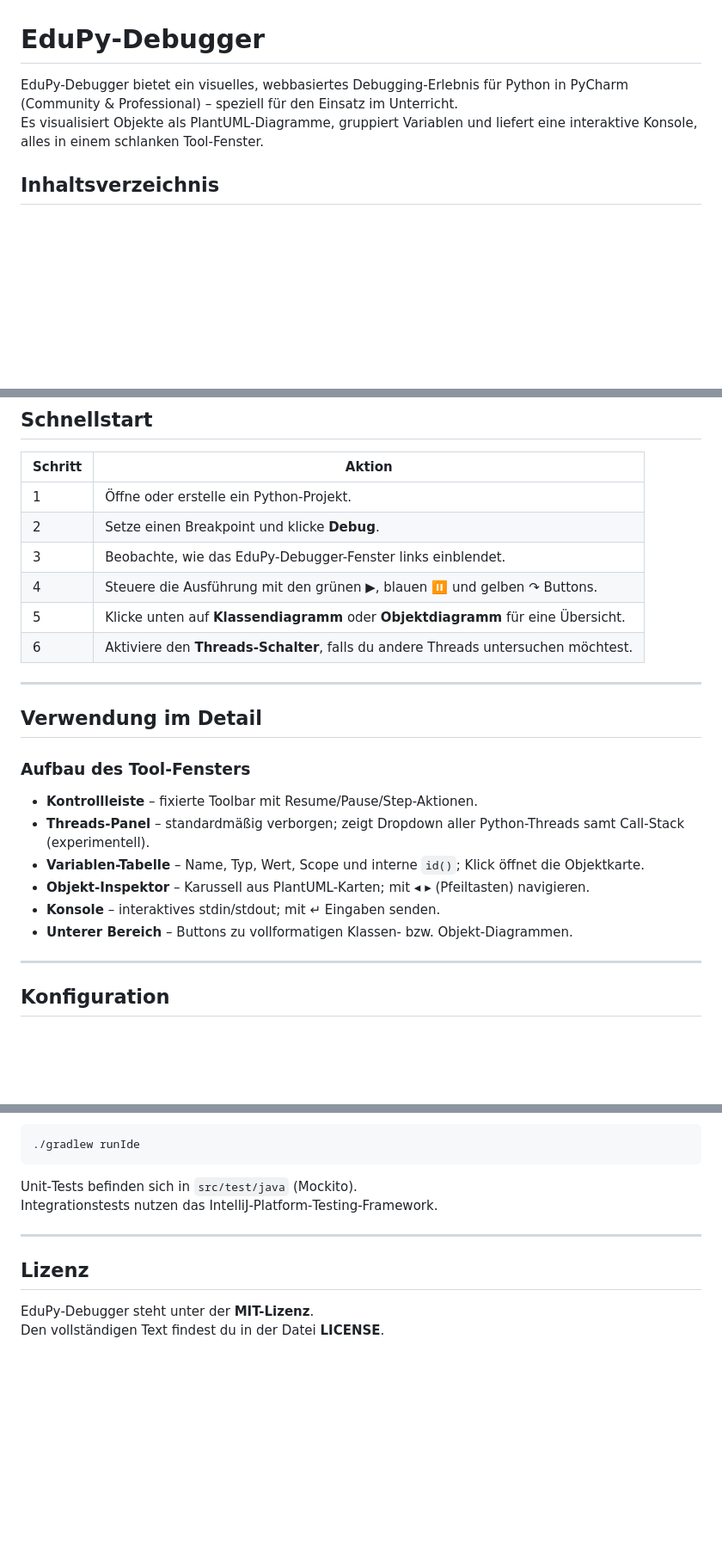
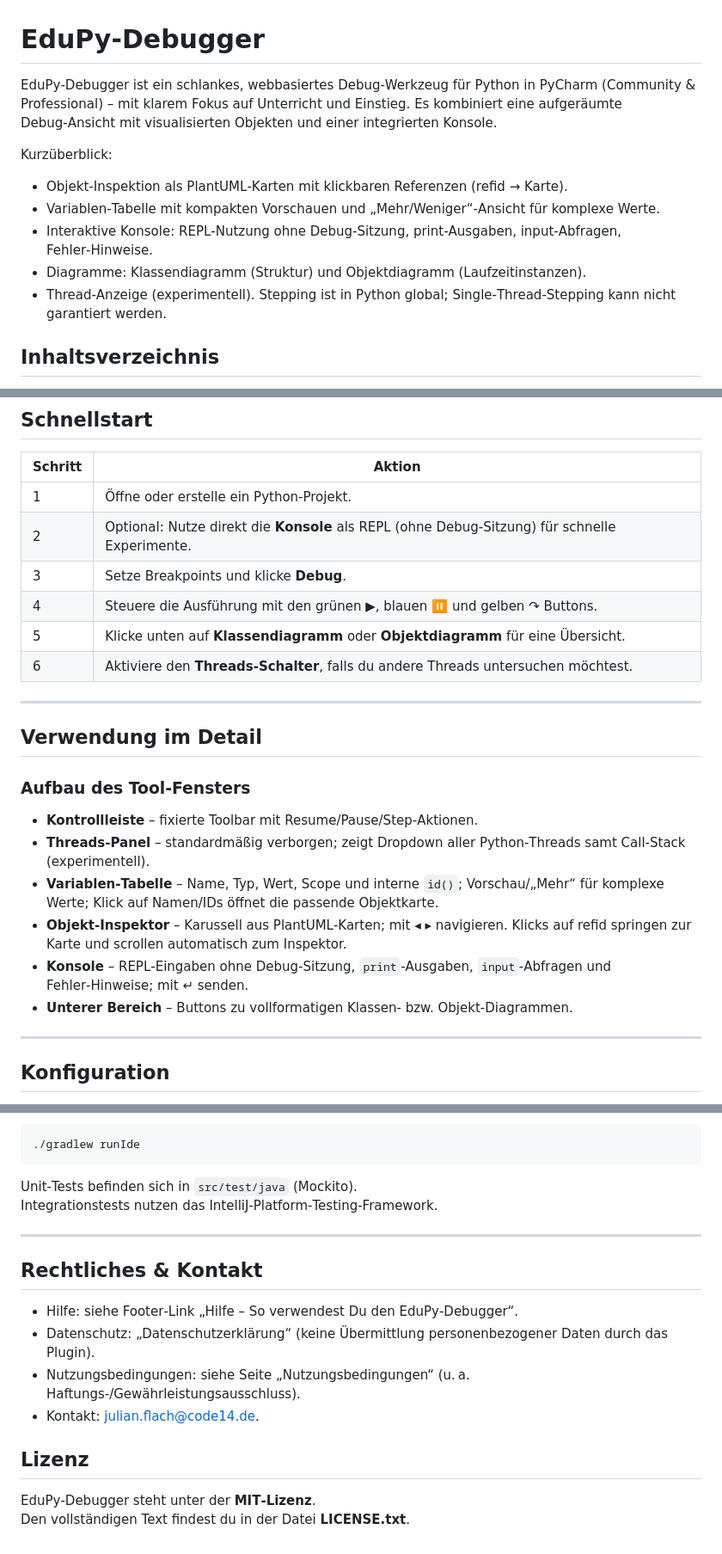
Before and after one commit to Julian-Code14/EduPy-Debugger, a Markdown page: README.md, 3 parts joined by grey strips. Shown at 86% size. GitHub-like rendering; blank space fills up the shorter version.

Commit message:
docs(readme): professionalize description, reflect console/diagrams/variables/auto-scroll; add legal/contact; fix license filename

```diff
--- a/README.md
+++ b/README.md
@@ -1,12 +1,14 @@
 # EduPy-Debugger
 
 <!-- Plugin description -->
-EduPy-Debugger bietet ein visuelles, webbasiertes Debugging-Erlebnis
-für Python in PyCharm (Community & Professional) – speziell für den
-Einsatz im Unterricht.
-Es visualisiert Objekte als PlantUML-Diagramme, gruppiert Variablen
-und liefert eine interaktive Konsole, alles in einem schlanken
-Tool-Fenster.
+EduPy‑Debugger ist ein schlankes, webbasiertes Debug‑Werkzeug für Python in PyCharm (Community & Professional) – mit klarem Fokus auf Unterricht und Einstieg. Es kombiniert eine aufgeräumte Debug‑Ansicht mit visualisierten Objekten und einer integrierten Konsole.
+
+Kurzüberblick:
+- Objekt‑Inspektion als PlantUML‑Karten mit klickbaren Referenzen (refid → Karte).
+- Variablen‑Tabelle mit kompakten Vorschauen und „Mehr/Weniger“‑Ansicht für komplexe Werte.
+- Interaktive Konsole: REPL‑Nutzung ohne Debug‑Sitzung, print‑Ausgaben, input‑Abfragen, Fehler‑Hinweise.
+- Diagramme: Klassendiagramm (Struktur) und Objektdiagramm (Laufzeitinstanzen).
+- Thread‑Anzeige (experimentell). Stepping ist in Python global; Single‑Thread‑Stepping kann nicht garantiert werden.
 <!-- Plugin description end -->
 
 <!--
@@ -100,25 +102,25 @@ cd EduPy-Debugger
 
 | Schritt | Aktion                                                                            |
 |---------|-----------------------------------------------------------------------------------|
-| 1 | Öffne oder erstelle ein Python-Projekt.                                           |
-| 2 | Setze einen Breakpoint und klicke **Debug**.                                      |
-| 3 | Beobachte, wie das EduPy-Debugger-Fenster links einblendet.                       |
+| 1 | Öffne oder erstelle ein Python‑Projekt.                                           |
+| 2 | Optional: Nutze direkt die <b>Konsole</b> als REPL (ohne Debug‑Sitzung) für schnelle Experimente. |
+| 3 | Setze Breakpoints und klicke **Debug**.                                           |
 | 4 | Steuere die Ausführung mit den grünen ▶, blauen ⏸ und gelben ↷ Buttons.           |
 | 5 | Klicke unten auf **Klassendiagramm** oder **Objektdiagramm** für eine Übersicht.  |
-| 6 | Aktiviere den **Threads-Schalter**, falls du andere Threads untersuchen möchtest. |
+| 6 | Aktiviere den **Threads‑Schalter**, falls du andere Threads untersuchen möchtest. |
 
 ---
 
 ## Verwendung im Detail
 
-### Aufbau des Tool-Fensters
+### Aufbau des Tool‑Fensters
 
-- **Kontrollleiste** – fixierte Toolbar mit Resume/Pause/Step-Aktionen.
-- **Threads-Panel** – standardmäßig verborgen; zeigt Dropdown aller Python-Threads samt Call‑Stack (experimentell).
-- **Variablen-Tabelle** – Name, Typ, Wert, Scope und interne `id()`; Klick öffnet die Objektkarte.
-- **Objekt-Inspektor** – Karussell aus PlantUML-Karten; mit ◂ ▸ (Pfeiltasten) navigieren.
-- **Konsole** – interaktives stdin/stdout; mit ↵ Eingaben senden.
-- **Unterer Bereich** – Buttons zu vollformatigen Klassen- bzw. Objekt-Diagrammen.
+- **Kontrollleiste** – fixierte Toolbar mit Resume/Pause/Step‑Aktionen.
+- **Threads‑Panel** – standardmäßig verborgen; zeigt Dropdown aller Python‑Threads samt Call‑Stack (experimentell).
+- **Variablen‑Tabelle** – Name, Typ, Wert, Scope und interne `id()`; Vorschau/„Mehr“ für komplexe Werte; Klick auf Namen/IDs öffnet die passende Objektkarte.
+- **Objekt‑Inspektor** – Karussell aus PlantUML‑Karten; mit ◂ ▸ navigieren. Klicks auf refid springen zur Karte und scrollen automatisch zum Inspektor.
+- **Konsole** – REPL‑Eingaben ohne Debug‑Sitzung, `print`‑Ausgaben, `input`‑Abfragen und Fehler‑Hinweise; mit ↵ senden.
+- **Unterer Bereich** – Buttons zu vollformatigen Klassen‑ bzw. Objekt‑Diagrammen.
 
 ---
 
@@ -176,7 +178,14 @@ Integrationstests nutzen das IntelliJ‑Platform‑Testing‑Framework.
 
 ---
 
+## Rechtliches & Kontakt
+
+- Hilfe: siehe Footer‑Link „Hilfe – So verwendest Du den EduPy‑Debugger“.
+- Datenschutz: „Datenschutzerklärung“ (keine Übermittlung personenbezogener Daten durch das Plugin).
+- Nutzungsbedingungen: siehe Seite „Nutzungsbedingungen“ (u. a. Haftungs‑/Gewährleistungsausschluss).
+- Kontakt: julian.flach@code14.de.
+
 ## Lizenz
 
-EduPy‑Debugger steht unter der **MIT-Lizenz**.
-Den vollständigen Text findest du in der Datei **LICENSE**.
+EduPy‑Debugger steht unter der **MIT‑Lizenz**.
+Den vollständigen Text findest du in der Datei **LICENSE.txt**.
```
Also changed, not shown: other parts of README.md (+2 -2 lines).
